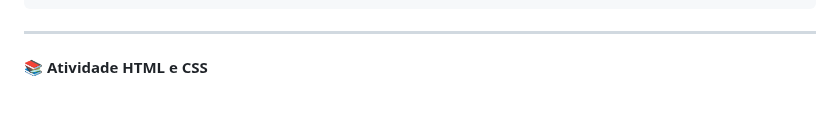
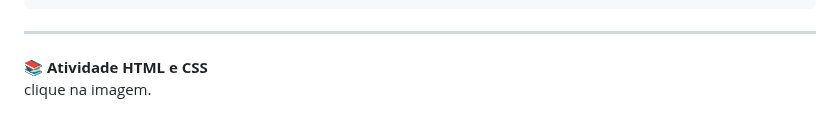
Before and after one commit to ClaudenyAvelino/html-basico, a Markdown page: README.md, the part around the change. Rendered like a GitHub page.

Commit message:
Atualização Readme atividade.

```diff
--- a/README.md
+++ b/README.md
@@ -1046,6 +1046,7 @@ body {
 
 ---
 📚 **Atividade HTML e CSS**
+clique na imagem.
 
 [![Formulario](assets/html-css.png)](https://forms.gle/Ku8EgGNLCYigmuAh6)
 ---
```
